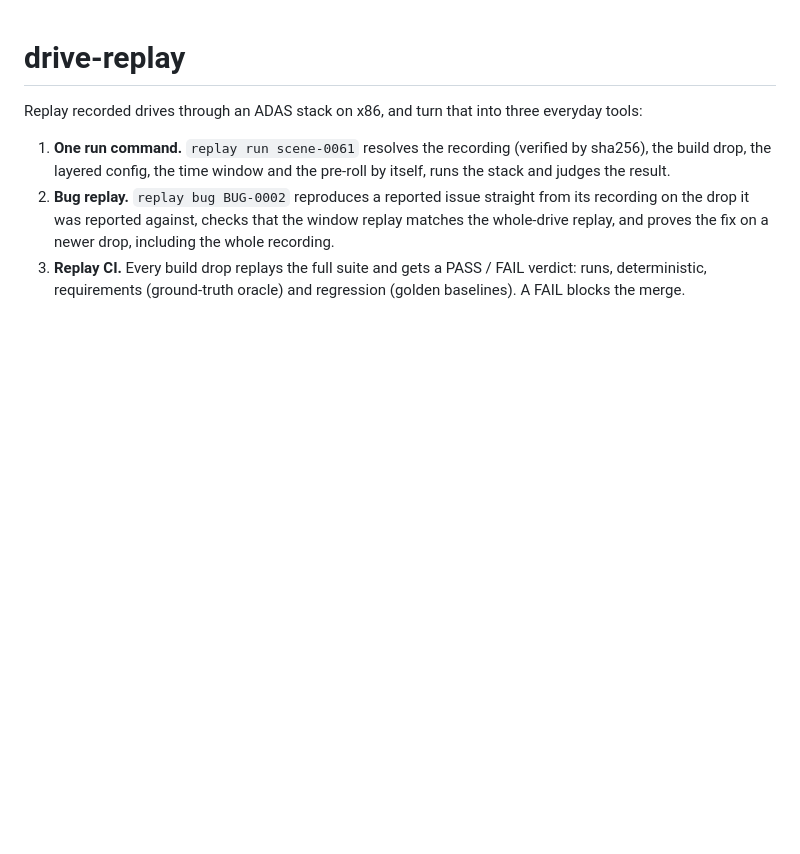
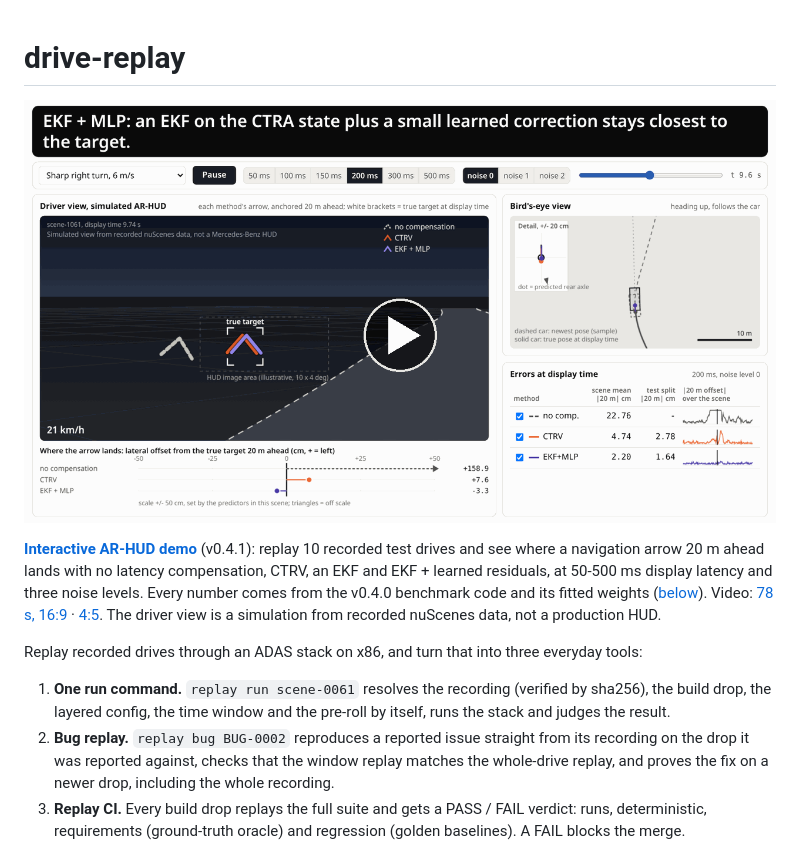
Before and after one commit to pavanyadava007/drive-replay, a Markdown page: README.md, the part around one of its changes. Rendered like a GitHub page; pictures changed too: docs/figures/hud_demo_poster.png (added); blank space fills up the shorter version.

```diff
--- a/README.md
+++ b/README.md
@@ -1,4 +1,14 @@
 # drive-replay
+
+[![AR-HUD motion prediction demo, 78 s video: no compensation vs CTRV vs EKF + MLP on a recorded right turn](docs/figures/hud_demo_poster.png)](https://pavanyadava07-drive-replay.static.hf.space/media/drive-replay-hud-demo.mp4)
+
+**[Interactive AR-HUD demo](https://pavanyadava07-drive-replay.static.hf.space/hud.html)** (v0.4.1): replay 10 recorded test
+drives and see where a navigation arrow 20 m ahead lands with no latency compensation, CTRV, an EKF and EKF + learned
+residuals, at 50-500 ms display latency and three noise levels. Every number comes from the v0.4.0 benchmark code and its
+fitted weights ([below](#ego-motion-prediction-for-ar-hud-latency-compensation-v040)). Video:
+[78 s, 16:9](https://pavanyadava07-drive-replay.static.hf.space/media/drive-replay-hud-demo.mp4) ·
+[4:5](https://pavanyadava07-drive-replay.static.hf.space/media/drive-replay-hud-demo-4x5.mp4). The driver view is a
+simulation from recorded nuScenes data, not a production HUD.
 
 Replay recorded drives through an ADAS stack on x86, and turn that into three everyday tools:
 
```
Also changed, not shown: other parts of README.md (+16 -1 lines), docs/figures/hud_page_desktop.png (added), docs/figures/hud_page_mobile.png (added), 3 other files.
